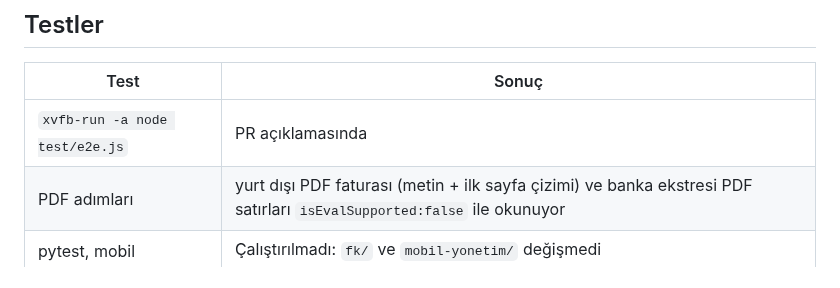
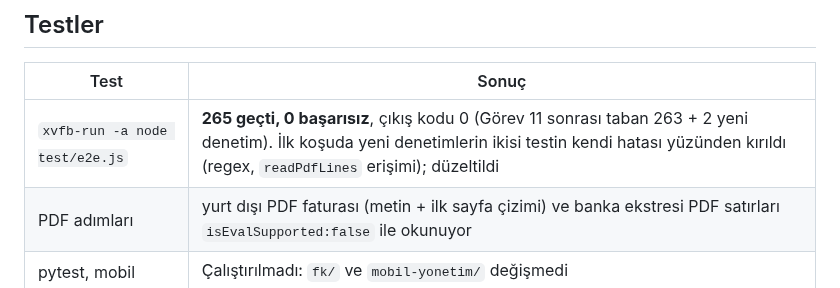
Before and after one commit to MuhaWin/Muhawin, a Markdown page: yonetim/raporlar/rapor-12.md, the part around the change. Rendered like a GitHub page.

Commit message:
Görev 12: rapor-12 test sonucu
Co-Authored-By: Claude Opus 5.5 <noreply@anthropic.com>
Claude-Session: https://claude.ai/code/session_01HKMyx49yrftMV598oVTfLH

```diff
--- a/yonetim/raporlar/rapor-12.md
+++ b/yonetim/raporlar/rapor-12.md
@@ -57,7 +57,7 @@
 ## Testler
 | Test | Sonuç |
 |---|---|
-| `xvfb-run -a node test/e2e.js` | PR açıklamasında |
+| `xvfb-run -a node test/e2e.js` | **265 geçti, 0 başarısız**, çıkış kodu 0 (Görev 11 sonrası taban 263 + 2 yeni denetim). İlk koşuda yeni denetimlerin ikisi testin kendi hatası yüzünden kırıldı (regex, `readPdfLines` erişimi); düzeltildi |
 | PDF adımları | yurt dışı PDF faturası (metin + ilk sayfa çizimi) ve banka ekstresi PDF satırları `isEvalSupported:false` ile okunuyor |
 | pytest, mobil | Çalıştırılmadı: `fk/` ve `mobil-yonetim/` değişmedi |
 
```
